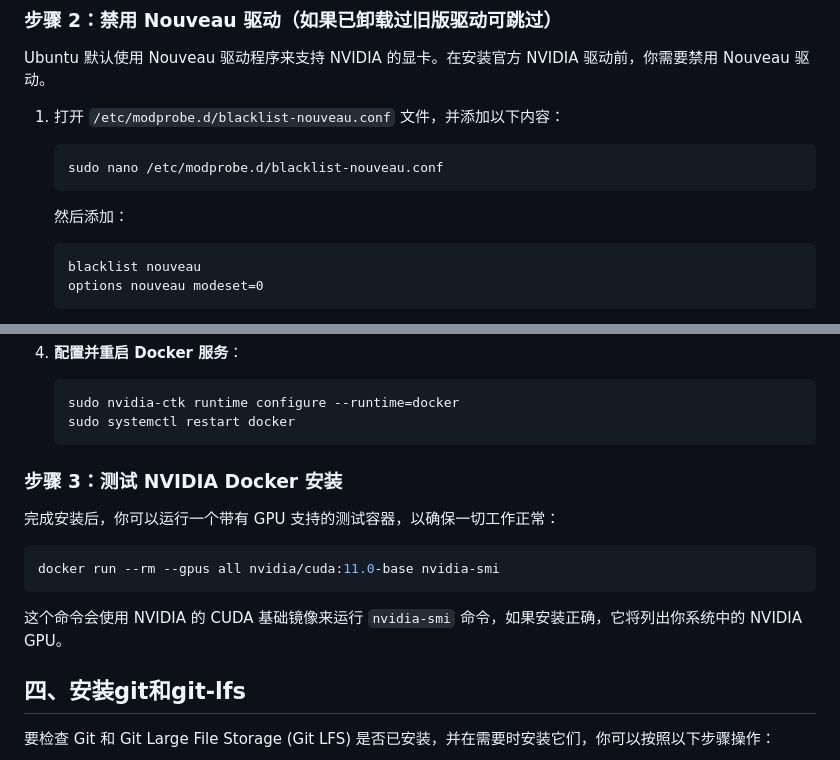
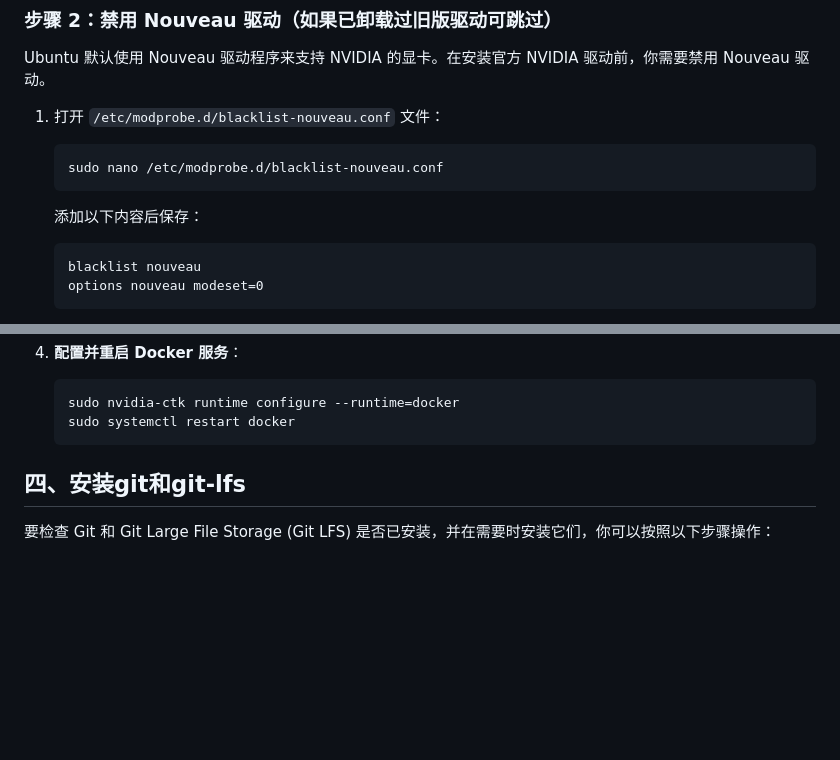
Before and after one commit to netease-youdao/QAnything, a Markdown page: docs/docker版本安装攻略.md, 2 parts joined by grey strips. Drawn GitHub-style; blank space fills up the shorter version.

Commit message:
docs: Update WeChat group and Docker installation documentation.

````diff
--- a/docs/docker版本安装攻略.md
+++ b/docs/docker版本安装攻略.md
@@ -56,13 +56,13 @@ sudo reboot
 
 Ubuntu 默认使用 Nouveau 驱动程序来支持 NVIDIA 的显卡。在安装官方 NVIDIA 驱动前，你需要禁用 Nouveau 驱动。
 
-1. 打开 `/etc/modprobe.d/blacklist-nouveau.conf` 文件，并添加以下内容：
+1. 打开 `/etc/modprobe.d/blacklist-nouveau.conf` 文件：
 
    ```bash
    sudo nano /etc/modprobe.d/blacklist-nouveau.conf
    ```
 
-   然后添加：
+   添加以下内容后保存：
 
    ```
    blacklist nouveau
@@ -273,15 +273,6 @@ Ubuntu 默认使用 Nouveau 驱动程序来支持 NVIDIA 的显卡。在安装
    sudo systemctl restart docker
    ```
 
-### 步骤 3：测试 NVIDIA Docker 安装
-
-完成安装后，你可以运行一个带有 GPU 支持的测试容器，以确保一切工作正常：
-
-```bash
-docker run --rm --gpus all nvidia/cuda:11.0-base nvidia-smi
-```
-
-这个命令会使用 NVIDIA 的 CUDA 基础镜像来运行 `nvidia-smi` 命令，如果安装正确，它将列出你系统中的 NVIDIA GPU。
 
 ## 四、安装git和git-lfs
 
````
Also changed, not shown: docs/images/Wechat.jpg.
